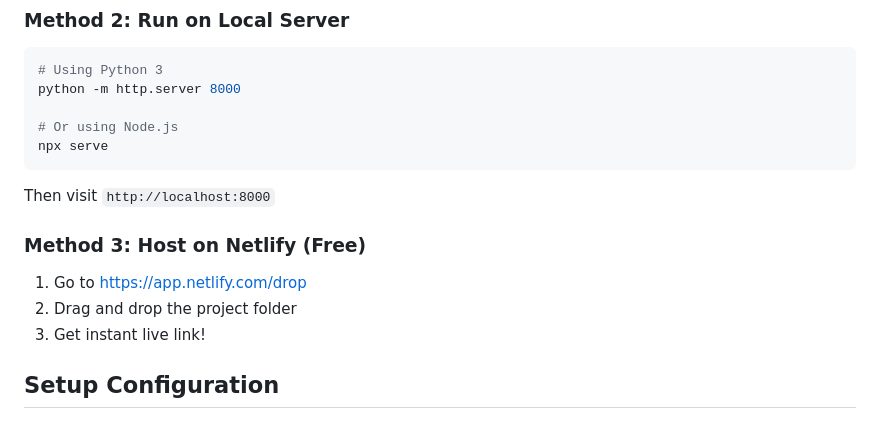
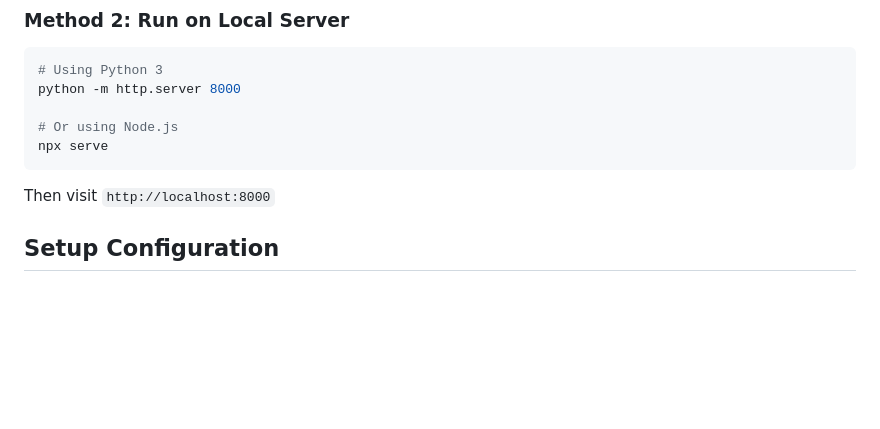
Before and after one commit to rahatmushfiqabir/expense-tracker, a Markdown page: README.md, the part around the change. Rendered like a GitHub page; blank space fills up the shorter version.

````diff
--- a/README.md
+++ b/README.md
@@ -71,12 +71,6 @@ npx serve
 ```
 
 Then visit `http://localhost:8000`
-
-### Method 3: Host on Netlify (Free)
-
-1. Go to https://app.netlify.com/drop
-2. Drag and drop the project folder
-3. Get instant live link!
 
 ## Setup Configuration
 
````
